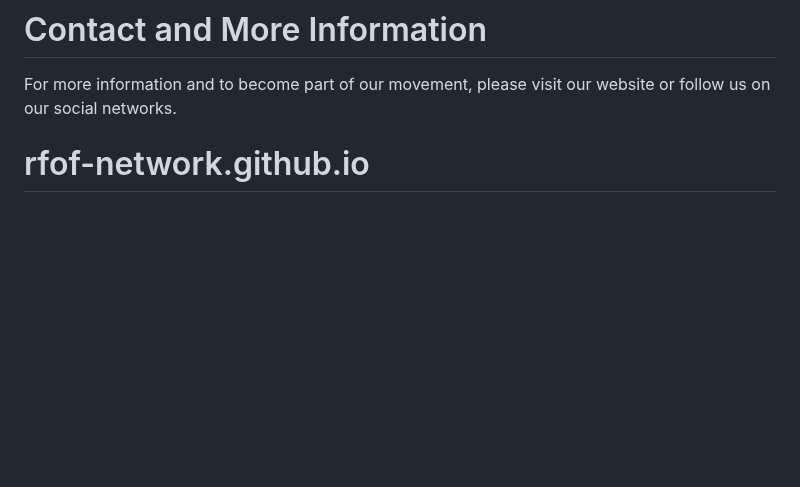
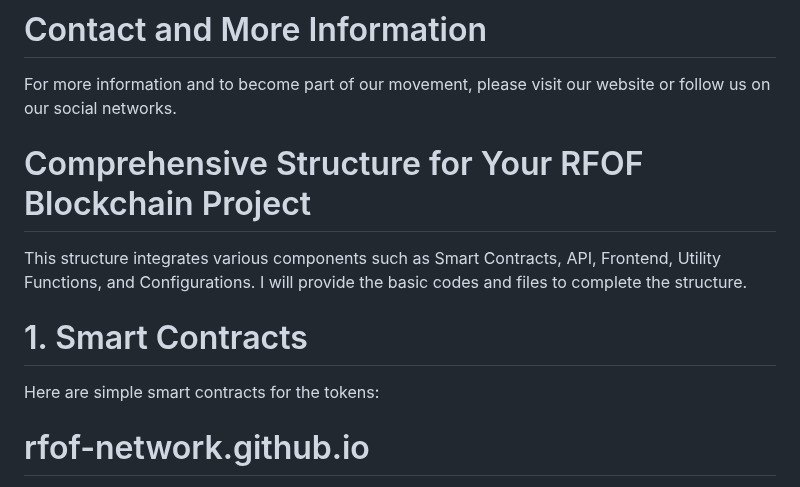
Before and after one commit to RFOF-NETWORK/rfof-network.org, a Markdown page: README.md, the part around the change. Drawn GitHub-style; blank space fills up the shorter version.

Commit message:
Update README.md
Signed-off-by: rfof-network.org <176731182+RFOF-NETWORK@users.noreply.github.com>

```diff
--- a/README.md
+++ b/README.md
@@ -32,6 +32,13 @@ Every contribution you make is an investment in the future. By becoming part of
 
 # Contact and More Information
 For more information and to become part of our movement, please visit our website or follow us on our social networks.
+
+# Comprehensive Structure for Your RFOF Blockchain Project
+This structure integrates various components such as Smart Contracts, API, Frontend, Utility Functions, and Configurations. I will provide the basic codes and files to complete the structure.
+
+# 1. Smart Contracts
+Here are simple smart contracts for the tokens:
+
 
 # rfof-network.github.io
 github.io
```
